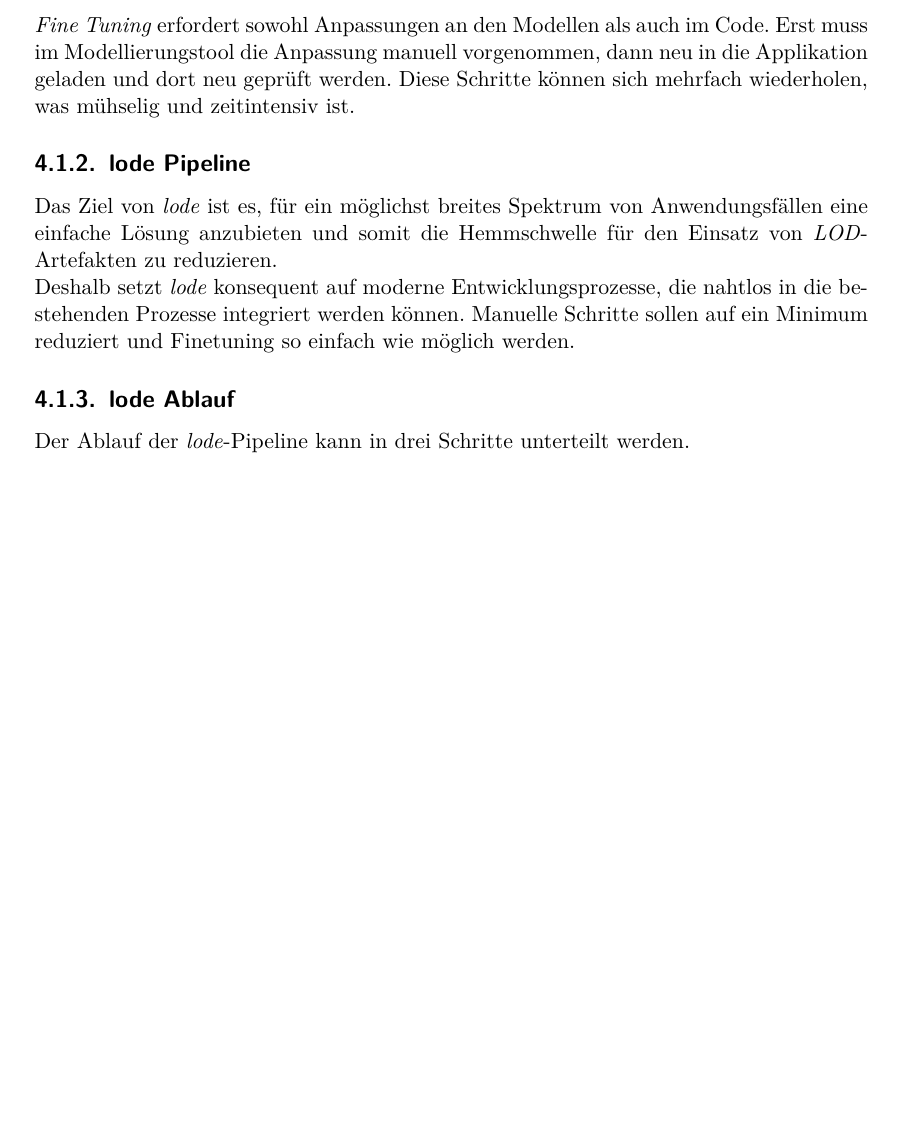
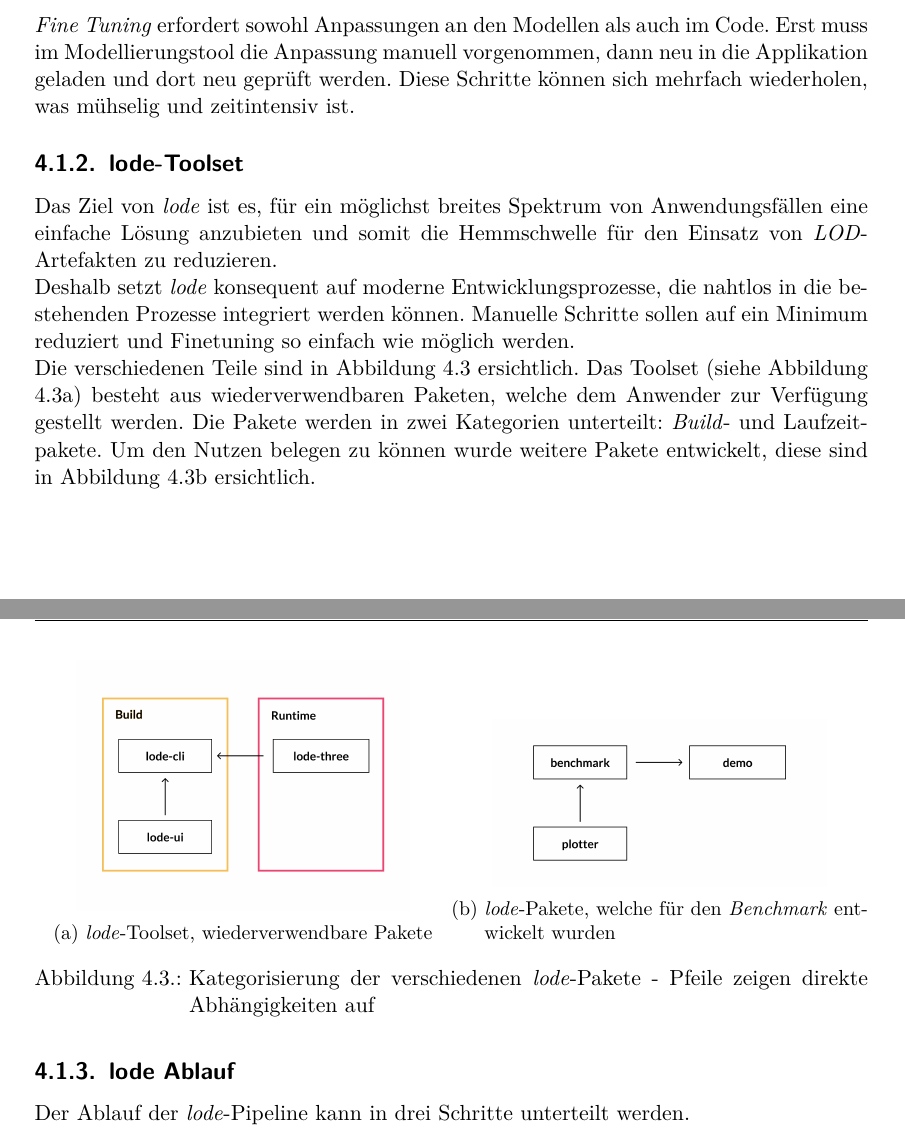
Before and after one commit to kreativwebdesign/lode, a LaTeX document (documentation/report/doc.tex, which reads documentation/report/parts/resultate.tex): part of page 38 of 89 before the commit and two parts of pages 38 and 39 of 89 after it, the two joined at a grey line, cut so that both start at the same text, the shorter picture padded with empty space. Compiled offline with pdfLaTeX; a missing bibliography style is replaced by a similar one.

Commit message:
Write about lode toolset "architecture"

```diff
--- a/documentation/report/parts/resultate.tex
+++ b/documentation/report/parts/resultate.tex
@@ -64,11 +64,30 @@ Diese Artefakte müssen nun im Code einzeln geladen und in die Szenerie hinzugef
 
 \e{Fine Tuning} erfordert sowohl Anpassungen an den Modellen als auch im Code. Erst muss im Modellierungstool die Anpassung manuell vorgenommen, dann neu in die Applikation geladen und dort neu geprüft werden. Diese Schritte können sich mehrfach wiederholen, was mühselig und zeitintensiv ist.
 
-\subsection{lode Pipeline}
+\subsection{lode-Toolset}
 
 Das Ziel von \e{lode} ist es, für ein möglichst breites Spektrum von Anwendungsfällen eine einfache Lösung anzubieten und somit die Hemmschwelle für den Einsatz von \e{LOD}-Artefakten zu reduzieren.
 
 Deshalb setzt \e{lode} konsequent auf moderne Entwicklungsprozesse, die nahtlos in die bestehenden Prozesse integriert werden können. Manuelle Schritte sollen auf ein Minimum reduziert und Finetuning so einfach wie möglich werden.
+
+Die verschiedenen Teile sind in Abbildung \ref{fig:lodePackages} ersichtlich. Das Toolset (siehe Abbildung \ref{fig:lodeToolset}) besteht aus wiederverwendbaren Paketen, welche dem Anwender zur Verfügung gestellt werden. Die Pakete werden in zwei Kategorien unterteilt: \e{Build}- und Laufzeitpakete. Um den Nutzen belegen zu können wurde weitere Pakete entwickelt, diese sind in Abbildung \ref{fig:lodeHelper} ersichtlich.
+
+\begin{figure}[H]
+  \begin{subfigure}{.5\textwidth}
+    \centering
+    \includegraphics[width=0.8\columnwidth]{resultate/lode-architecture/lode-toolset.png}
+    \caption{\e{lode}-Toolset, wiederverwendbare Pakete}
+    \label{fig:lodeToolset}
+  \end{subfigure}%
+  \begin{subfigure}{.5\textwidth}
+    \centering
+    \includegraphics[width=0.8\columnwidth]{resultate/lode-architecture/lode-helper.png}
+    \caption{\e{lode}-Pakete, welche für den \e{Benchmark} entwickelt wurden}
+    \label{fig:lodeHelper}
+  \end{subfigure}
+  \caption{Kategorisierung der verschiedenen \e{lode}-Pakete - Pfeile zeigen direkte Abhängigkeiten auf}
+  \label{fig:lodePackages}
+\end{figure}
 
 \subsection{lode Ablauf}
 
```
Also changed, not shown: documentation/report/img/resultate/lode-architecture/lode-helper.png (added), documentation/report/img/resultate/lode-architecture/lode-toolset.png (added), documentation/report/parts/resultate.tex (4 more changed lines).
